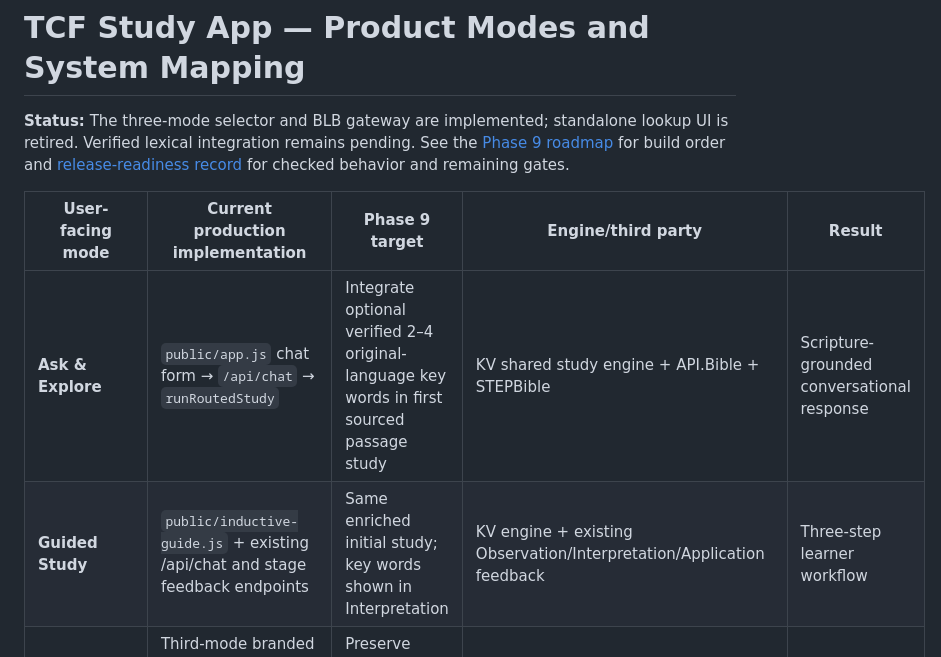
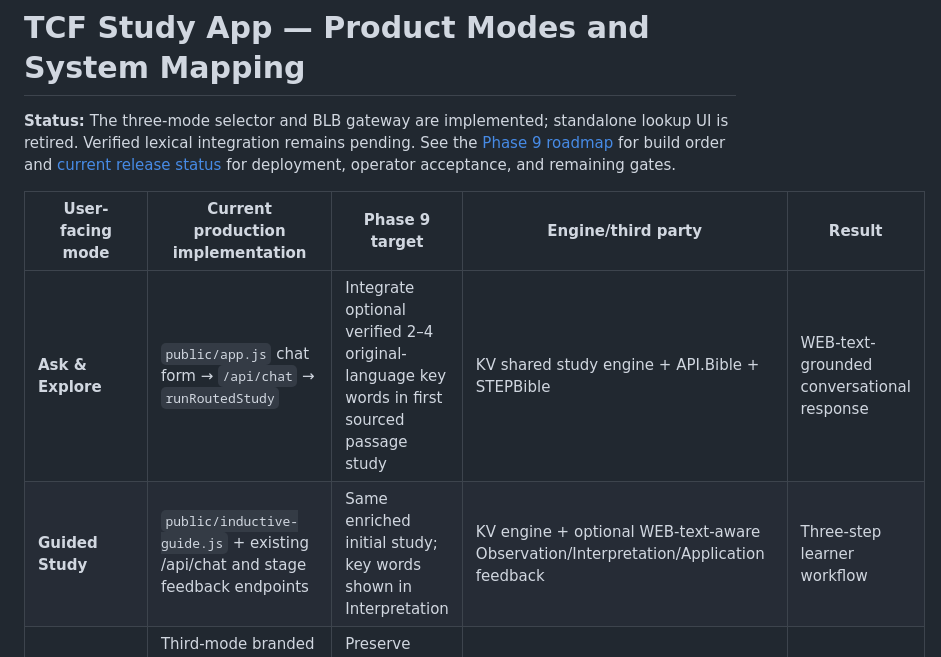
Before and after one commit to TheCruciblesFire/TCF-Study-App, a Markdown page: docs/study-mode-architecture-map.md, the part around the change. GitHub-like rendering.

Commit message:
Reconcile WEB release and Render service documentation

```diff
--- a/docs/study-mode-architecture-map.md
+++ b/docs/study-mode-architecture-map.md
@@ -1,11 +1,11 @@
 # TCF Study App — Product Modes and System Mapping
 
-**Status:** The three-mode selector and BLB gateway are implemented; standalone lookup UI is retired. Verified lexical integration remains pending. See the [Phase 9 roadmap](phase9-roadmap.md) for build order and [release-readiness record](release-readiness-2026-10-16.md) for checked behavior and remaining gates.
+**Status:** The three-mode selector and BLB gateway are implemented; standalone lookup UI is retired. Verified lexical integration remains pending. See the [Phase 9 roadmap](phase9-roadmap.md) for build order and [current release status](release-status-2026-10-16-web.md) for deployment, operator acceptance, and remaining gates.
 
 | User-facing mode | Current production implementation | Phase 9 target | Engine/third party | Result |
 |---|---|---|---|---|
-| **Ask & Explore** | `public/app.js` chat form → `/api/chat` → `runRoutedStudy` | Integrate optional verified 2–4 original-language key words in first sourced passage study | KV shared study engine + API.Bible + STEPBible | Scripture-grounded conversational response |
-| **Guided Study** | `public/inductive-guide.js` + existing /api/chat and stage feedback endpoints | Same enriched initial study; key words shown in Interpretation | KV engine + existing Observation/Interpretation/Application feedback | Three-step learner workflow |
+| **Ask & Explore** | `public/app.js` chat form → `/api/chat` → `runRoutedStudy` | Integrate optional verified 2–4 original-language key words in first sourced passage study | KV shared study engine + API.Bible + STEPBible | WEB-text-grounded conversational response |
+| **Guided Study** | `public/inductive-guide.js` + existing /api/chat and stage feedback endpoints | Same enriched initial study; key words shown in Interpretation | KV engine + optional WEB-text-aware Observation/Interpretation/Application feedback | Three-step learner workflow |
 | **Deep Dive with Blue Letter Bible** | Third-mode branded search panel in `public/index.html`; `public/app.js` constructs direct navigation on user submission | Preserve external search gateway, independent of study generation | Browser → `blueletterbible.org/search/search.cfm` | BLB website results in a new tab |
 | **Standalone Original-language lookup** | Public lookup UI removed; `/api/strong/:id` and `/api/lexicon/search` retained | Preserve internal indexes; retire endpoints only after dependency audit; integrated Key Words cards remain pending | STEPBible lexical indexes | No standalone public lookup panel; no integrated word cards yet |
 | **MCP discovery** | `/mcp`, enabled only with configured secret | **Deferred** | Optional read-only discovery service | No remote study execution |
```
